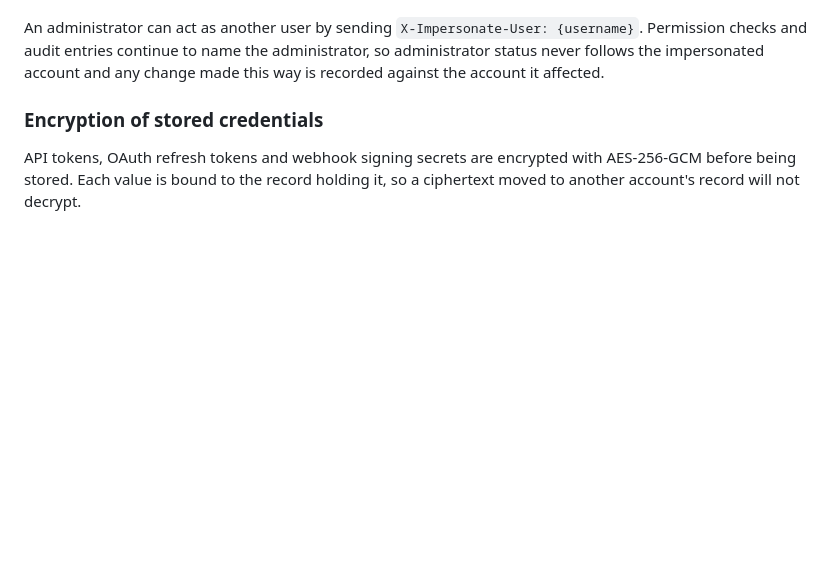
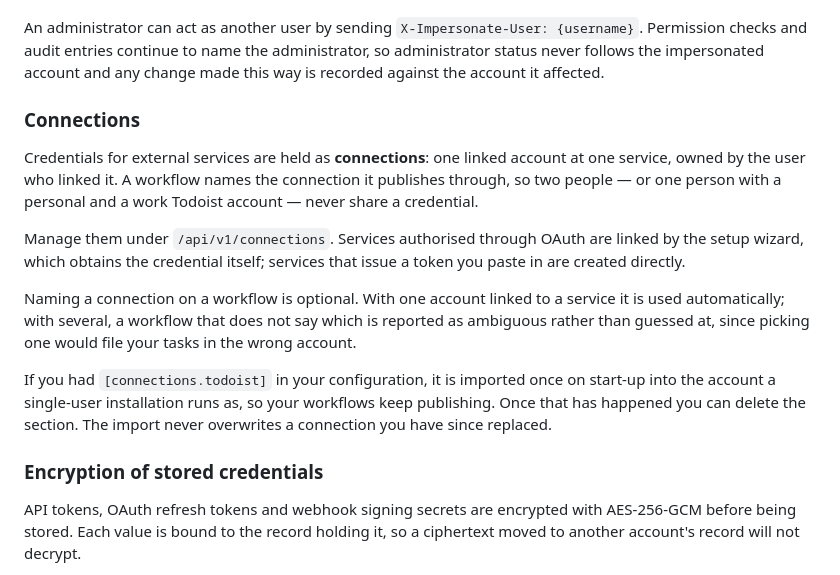
Before and after one commit to SierraSoftworks/automate, a Markdown page: README.md, the part around the change. Drawn GitHub-style; blank space fills up the shorter version.

Commit message:
docs: Describe connections and the credential import
Explains that credentials are per-account rather than shared, that naming
a connection on a workflow is optional until several are linked to the
same service, and that an existing [connections.todoist] key is imported
once on start-up so workflows keep publishing across the upgrade.

```diff
--- a/README.md
+++ b/README.md
@@ -96,6 +96,27 @@ An administrator can act as another user by sending
 continue to name the administrator, so administrator status never follows
 the impersonated account and any change made this way is recorded against
 the account it affected.
+
+### Connections
+
+Credentials for external services are held as **connections**: one linked
+account at one service, owned by the user who linked it. A workflow names
+the connection it publishes through, so two people — or one person with a
+personal and a work Todoist account — never share a credential.
+
+Manage them under `/api/v1/connections`. Services authorised through
+OAuth are linked by the setup wizard, which obtains the credential
+itself; services that issue a token you paste in are created directly.
+
+Naming a connection on a workflow is optional. With one account linked to
+a service it is used automatically; with several, a workflow that does
+not say which is reported as ambiguous rather than guessed at, since
+picking one would file your tasks in the wrong account.
+
+If you had `[connections.todoist]` in your configuration, it is imported
+once on start-up into the account a single-user installation runs as, so
+your workflows keep publishing. Once that has happened you can delete the
+section. The import never overwrites a connection you have since replaced.
 
 ### Encryption of stored credentials
 
```
